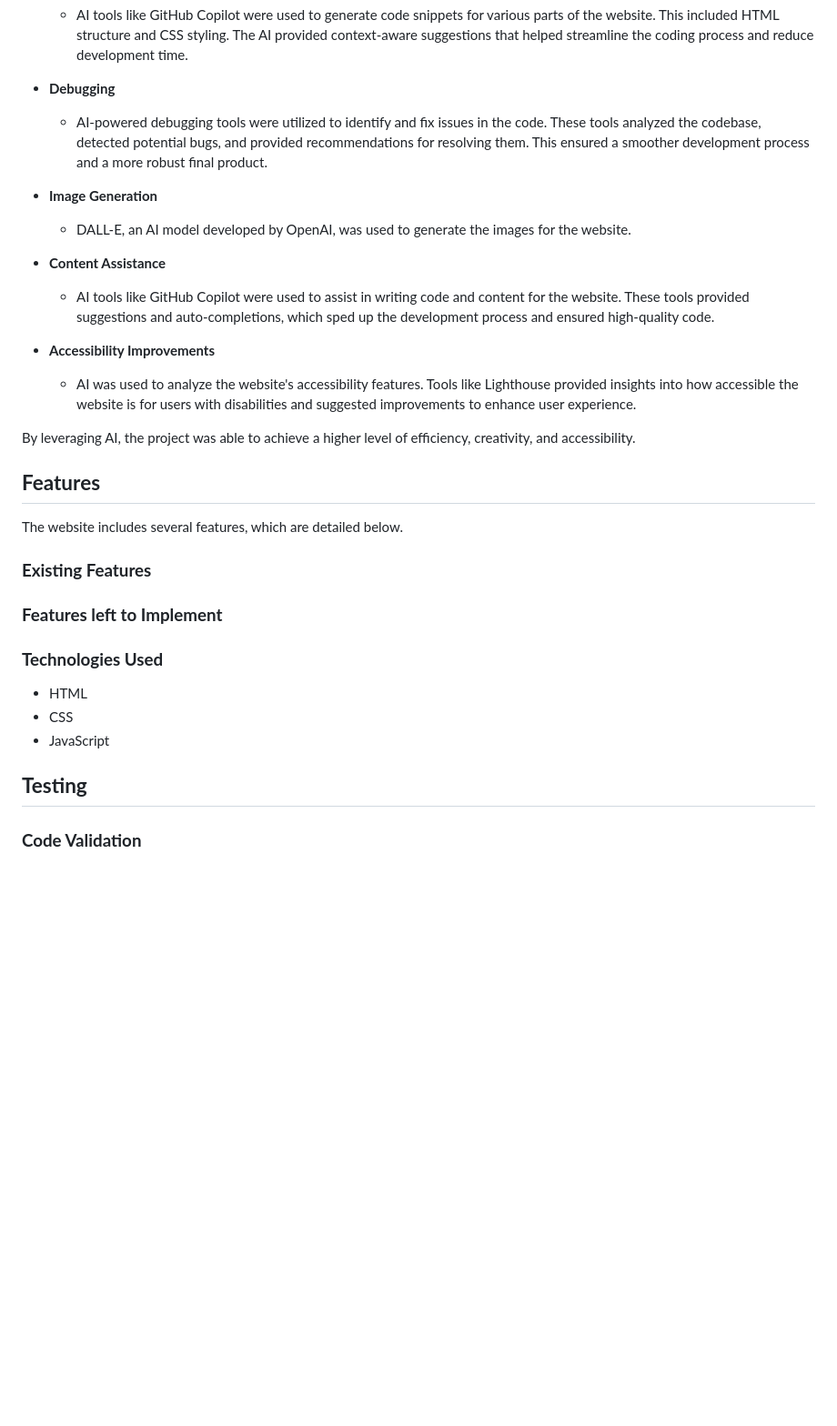
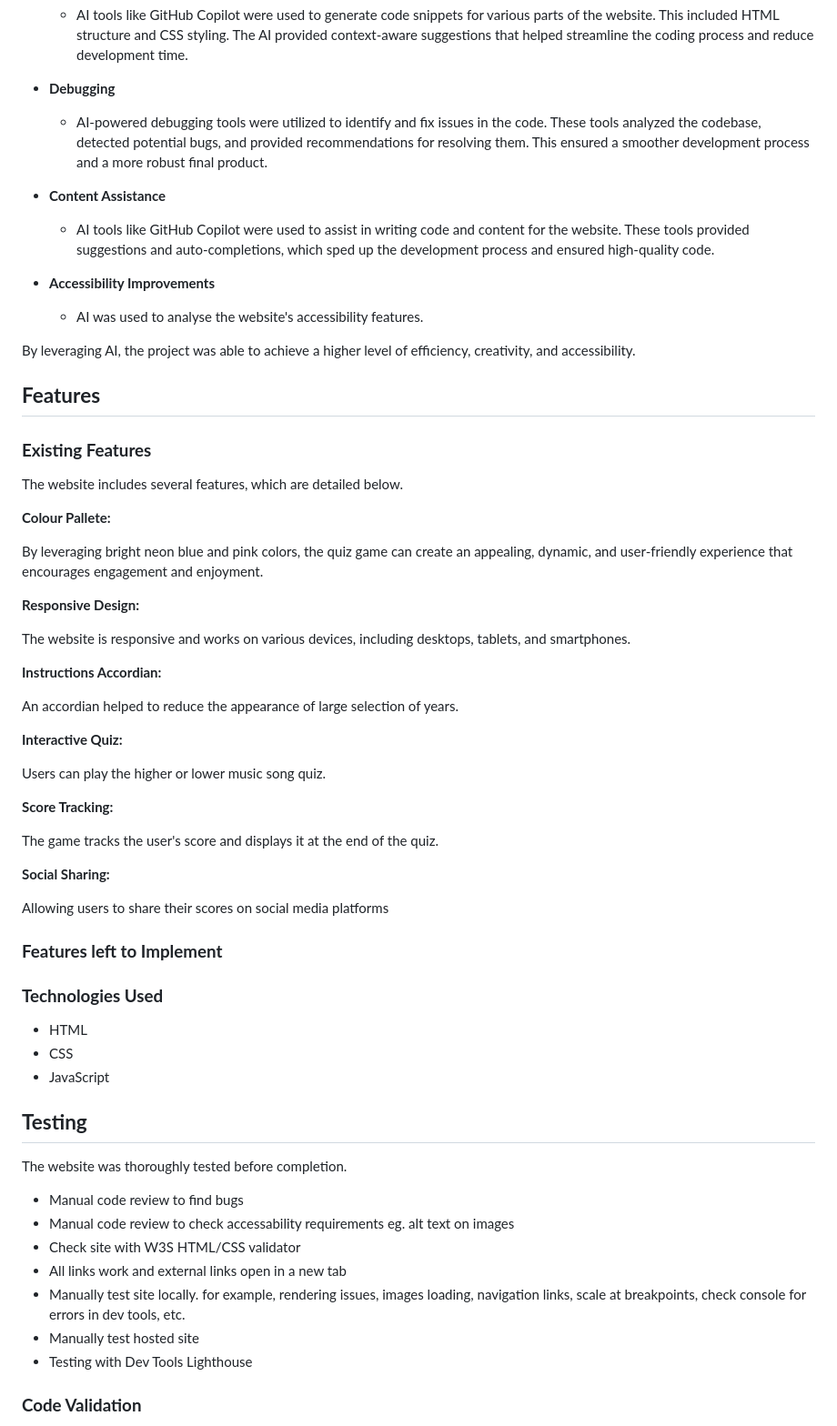
Before and after one commit to JakeCRichards/Chartbusters, a Markdown page: README.md, the part around the change printed below. Shown: that part at 91% size. Rendered like a GitHub page; blank space fills up the shorter version.

```diff
--- a/README.md
+++ b/README.md
@@ -31,26 +45,48 @@ Artificial Intelligence played a significant role in the development of this pro
 
   - AI-powered debugging tools were utilized to identify and fix issues in the code. These tools analyzed the codebase, detected potential bugs, and provided recommendations for resolving them. This ensured a smoother development process and a more robust final product.
 
-- **Image Generation**
-
-  - DALL-E, an AI model developed by OpenAI, was used to generate the images for the website.
-
 - **Content Assistance**
 
   - AI tools like GitHub Copilot were used to assist in writing code and content for the website. These tools provided suggestions and auto-completions, which sped up the development process and ensured high-quality code.
 
 - **Accessibility Improvements**
-  - AI was used to analyze the website's accessibility features. Tools like Lighthouse provided insights into how accessible the website is for users with disabilities and suggested improvements to enhance user experience.
+  - AI was used to analyse the website's accessibility features.
 
 By leveraging AI, the project was able to achieve a higher level of efficiency, creativity, and accessibility.
 
 ## **Features**
 
+### **Existing Features**
+
 The website includes several features, which are detailed below.
 
-### **Existing Features**
+**Colour Pallete:**
+
+By leveraging bright neon blue and pink colors, the quiz game can create an appealing, dynamic, and user-friendly experience that encourages engagement and enjoyment.
+
+**Responsive Design:**
+
+The website is responsive and works on various devices, including desktops, tablets, and smartphones.
+
+**Instructions Accordian:**
+
+An accordian helped to reduce the appearance of large selection of years.
+
+**Interactive Quiz:**
+
+Users can play the higher or lower music song quiz.
+
+**Score Tracking:**
+
+The game tracks the user's score and displays it at the end of the quiz.
+
+**Social Sharing:**
+
+Allowing users to share their scores on social media platforms
 
 ### **Features left to Implement**
+
+
 
 ### **Technologies Used**
 
@@ -59,6 +95,16 @@ The website includes several features, which are detailed below.
 - JavaScript
 
 ## **Testing**
+
+The website was thoroughly tested before completion.
+
+- Manual code review to find bugs
+- Manual code review to check accessability requirements eg. alt text on images
+- Check site with W3S HTML/CSS validator
+- All links work and external links open in a new tab
+- Manually test site locally. for example, rendering issues, images loading, navigation links, scale at breakpoints, check console for errors in dev tools, etc.
+- Manually test hosted site
+- Testing with Dev Tools Lighthouse
 
 ### **Code Validation**
 
```
Also changed, not shown: other parts of README.md (+16 -2 lines), assets/images/desktop.png (added), assets/images/user-stories.png (added).
